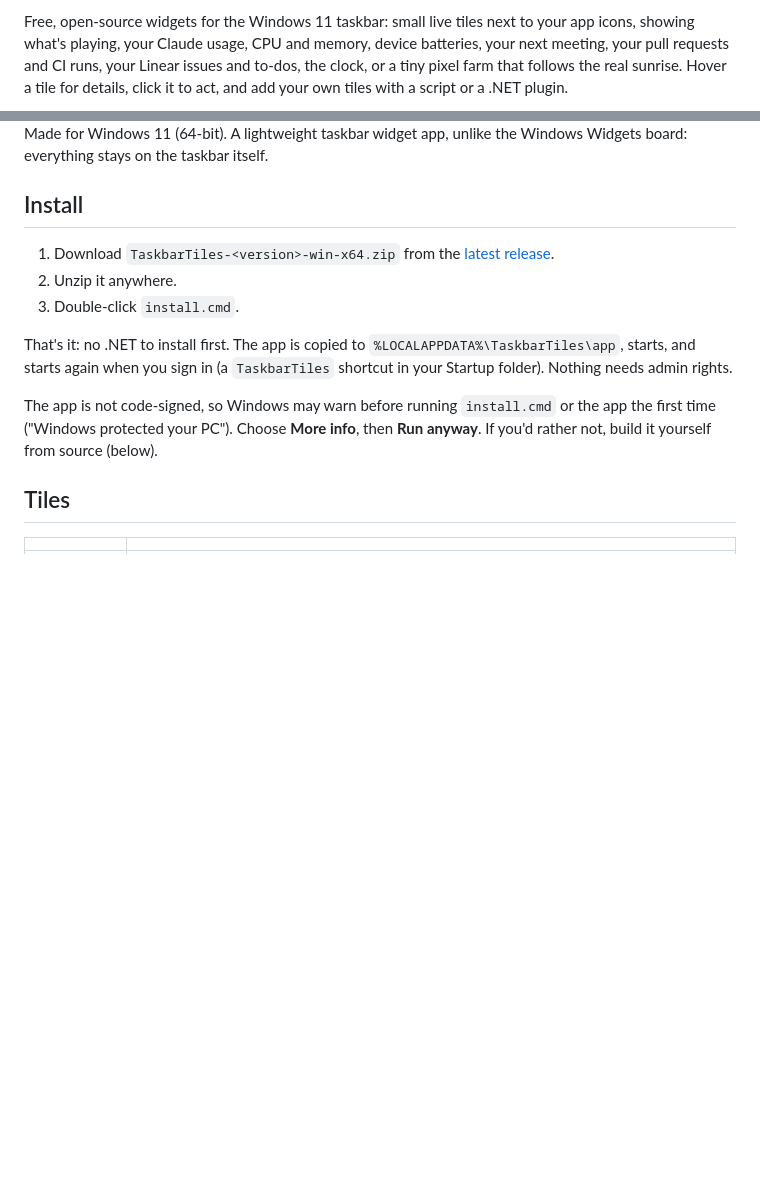
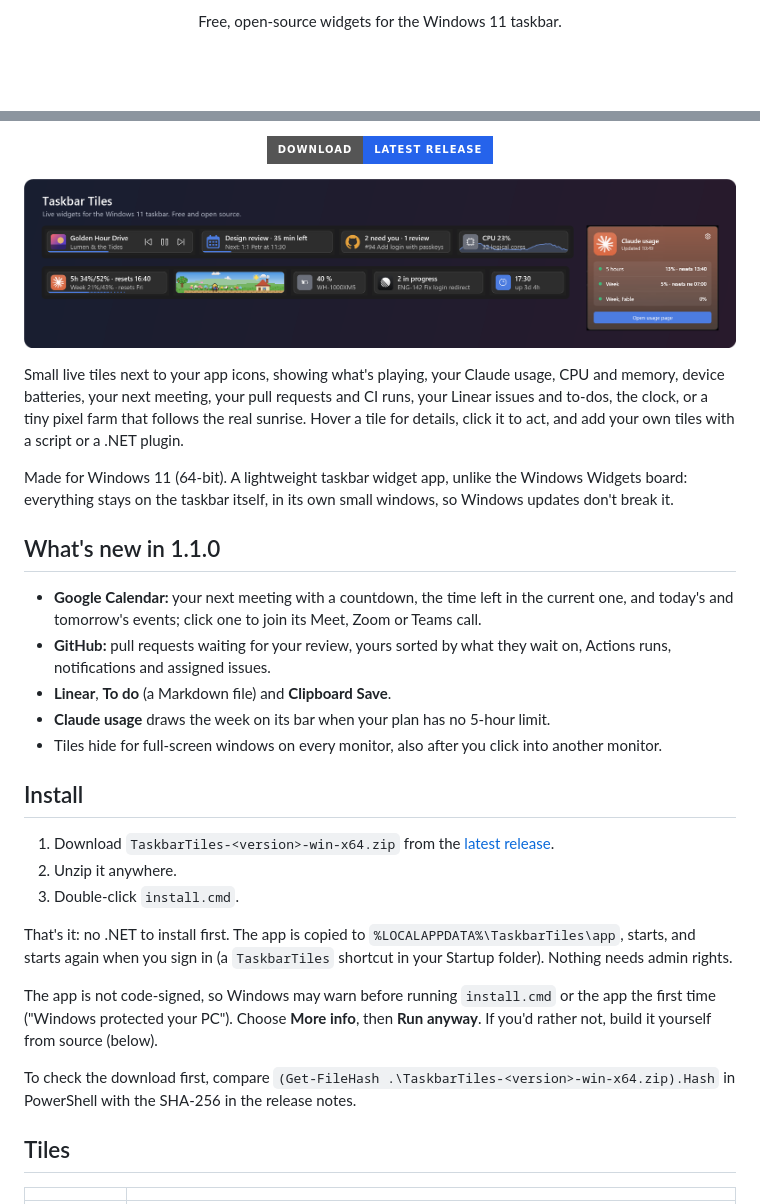
Before and after one commit to daniel-skalik/taskbar-tiles, a Markdown page: README.md, 2 parts joined by grey strips. Drawn GitHub-style; pictures changed too: docs/images/promo.png (added); badges without logos; blank space fills up the shorter version.

Commit message:
docs(readme): badges, download button, promo picture and what's new
The README opens centered with release, downloads, Windows 11 and license
badges, a download button, and a wide picture of real tiles on a taskbar with a
popup (drawn by tools\promo.ps1 from docs\images). A What's new section
sums up 1.1.0, and Install says how to check the download's SHA-256.

Co-Authored-By: Claude Opus 5.5 <noreply@anthropic.com>

```diff
--- a/README.md
+++ b/README.md
@@ -2,3 +2,5 @@
 
-Free, open-source widgets for the Windows 11 taskbar: small live tiles next to your app icons, showing what's playing, your Claude usage, CPU and memory, device batteries, your next meeting, your pull requests and CI runs, your Linear issues and to-dos, the clock, or a tiny pixel farm that follows the real sunrise. Hover a tile for details, click it to act, and add your own tiles with a script or a .NET plugin.
+<p align="center">
+  Free, open-source widgets for the Windows 11 taskbar.
+</p>
 
@@ -8,5 +13,23 @@ Free, open-source widgets for the Windows 11 taskbar: small live tiles next to y
 
-Made for Windows 11 (64-bit). A lightweight taskbar widget app, unlike the Windows Widgets board: everything stays on the taskbar itself.
+<p align="center">
+  <a href="https://github.com/daniel-skalik/taskbar-tiles/releases/latest"><img alt="Download the latest release" src="https://img.shields.io/badge/DOWNLOAD-LATEST%20RELEASE-2563EB?style=for-the-badge"></a>
+</p>
+
+<p align="center">
+  <img src="docs/images/promo.png" alt="Taskbar Tiles on the Windows 11 taskbar: media, Google Calendar, GitHub, CPU, Claude usage, a pixel farm, batteries, Linear and the clock, with a tile's popup">
+</p>
+
+Small live tiles next to your app icons, showing what's playing, your Claude usage, CPU and memory, device batteries, your next meeting, your pull requests and CI runs, your Linear issues and to-dos, the clock, or a tiny pixel farm that follows the real sunrise. Hover a tile for details, click it to act, and add your own tiles with a script or a .NET plugin.
+
+Made for Windows 11 (64-bit). A lightweight taskbar widget app, unlike the Windows Widgets board: everything stays on the taskbar itself, in its own small windows, so Windows updates don't break it.
+
+## What's new in 1.1.0
+
+- **Google Calendar:** your next meeting with a countdown, the time left in the current one, and today's and tomorrow's events; click one to join its Meet, Zoom or Teams call.
+- **GitHub:** pull requests waiting for your review, yours sorted by what they wait on, Actions runs, notifications and assigned issues.
+- **Linear**, **To do** (a Markdown file) and **Clipboard Save**.
+- **Claude usage** draws the week on its bar when your plan has no 5-hour limit.
+- Tiles hide for full-screen windows on every monitor, also after you click into another monitor.
 
 ## Install
 
@@ -17,6 +40,8 @@ Made for Windows 11 (64-bit). A lightweight taskbar widget app, unlike the Windo
 That's it: no .NET to install first. The app is copied to `%LOCALAPPDATA%\TaskbarTiles\app`, starts, and starts again when you sign in (a `TaskbarTiles` shortcut in your Startup folder). Nothing needs admin rights.
 
 The app is not code-signed, so Windows may warn before running `install.cmd` or the app the first time ("Windows protected your PC"). Choose **More info**, then **Run anyway**. If you'd rather not, build it yourself from source (below).
+
+To check the download first, compare `(Get-FileHash .\TaskbarTiles-<version>-win-x64.zip).Hash` in PowerShell with the SHA-256 in the release notes.
 
 ## Tiles
 
```
Also changed, not shown: other parts of README.md (+7 -4 lines), 1 other file.
